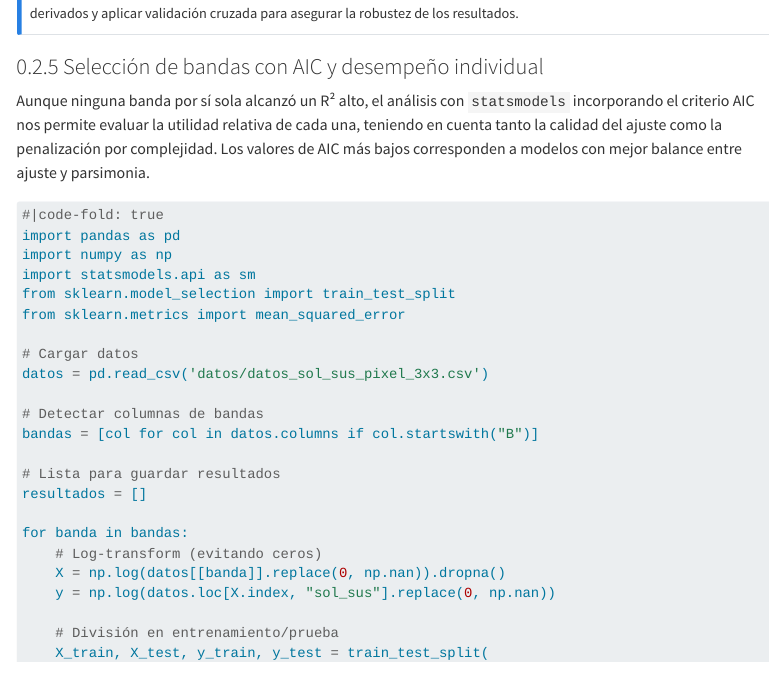
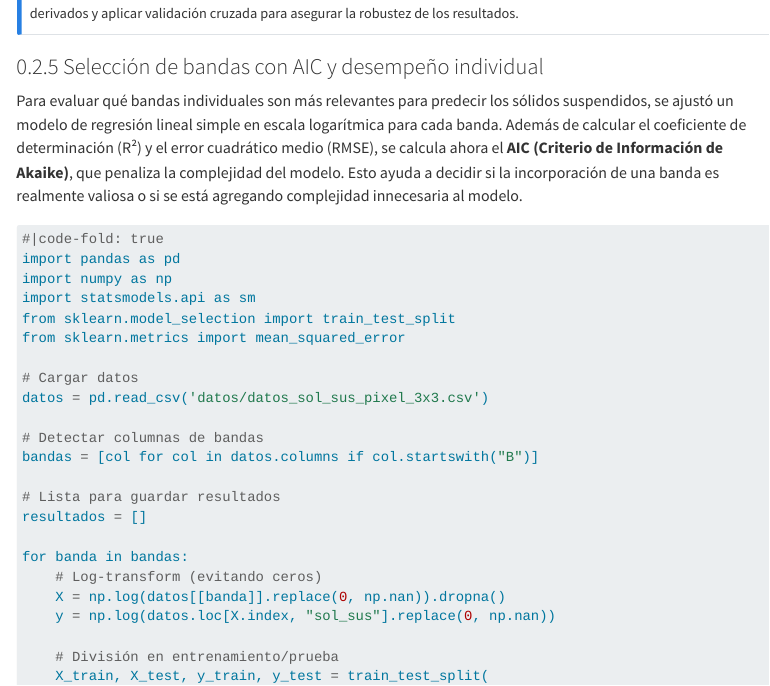
Before and after one commit to AriadnaSeba/solidos_suspendidos, a Quarto document (index.qmd): the page in a window 1100 px wide, from 11730 px down. Rendered offline with R 4.5, knitr and Pandoc in place of Quarto, with nearby package versions; some code elsewhere in the file could not run offline; menus at the side of the page are left out; long lines of code are wrapped.

Commit message:
cambio pequeño

````diff
--- a/index.qmd
+++ b/index.qmd
@@ -716,8 +716,7 @@ En resumen, la regresión sobre datos transformados mejora el desempeño predict
 
 ### Selección de bandas con AIC y desempeño individual
 
-Aunque ninguna banda por sí sola alcanzó un R² alto, el análisis con `statsmodels` incorporando el criterio AIC nos permite evaluar la utilidad relativa de cada una, teniendo en cuenta tanto la calidad del ajuste como la penalización por complejidad. Los valores de AIC más bajos corresponden a modelos con mejor balance entre ajuste y parsimonia.
-
+Para evaluar qué bandas individuales son más relevantes para predecir los sólidos suspendidos, se ajustó un modelo de regresión lineal simple en escala logarítmica para cada banda. Además de calcular el coeficiente de determinación (R²) y el error cuadrático medio (RMSE), se calcula ahora el **AIC (Criterio de Información de Akaike)**, que penaliza la complejidad del modelo. Esto ayuda a decidir si la incorporación de una banda es realmente valiosa o si se está agregando complejidad innecesaria al modelo.
 
 ```{python}
 #|code-fold: true
````
